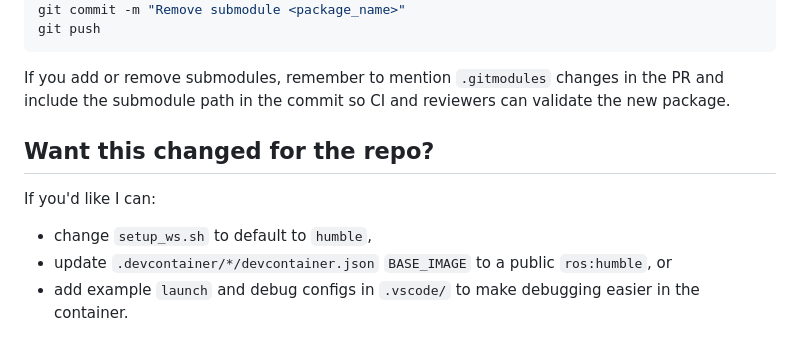
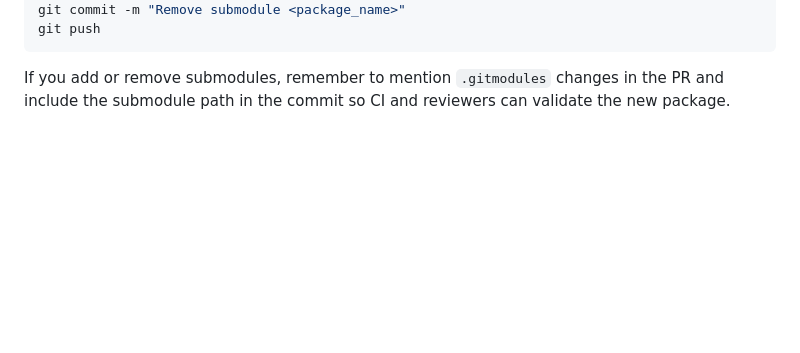
Before and after one commit to onecrew-ai/projectX, a Markdown page: DEVELOPMENT.md, the part around the change. Rendered like a GitHub page; blank space fills up the shorter version.

````diff
--- a/DEVELOPMENT.md
+++ b/DEVELOPMENT.md
@@ -111,10 +111,3 @@ git push
 ```
 
 If you add or remove submodules, remember to mention `.gitmodules` changes in the PR and include the submodule path in the commit so CI and reviewers can validate the new package.
-
-
-## Want this changed for the repo?
-If you'd like I can:
-- change `setup_ws.sh` to default to `humble`,
-- update `.devcontainer/*/devcontainer.json` `BASE_IMAGE` to a public `ros:humble`, or
-- add example `launch` and debug configs in `.vscode/` to make debugging easier in the container.
````
Also changed, not shown: README.md (+1 -90 lines).
